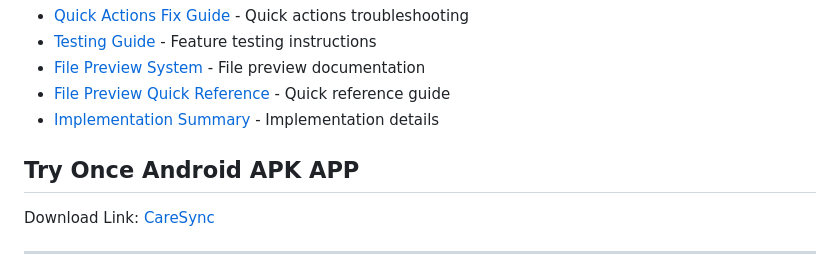
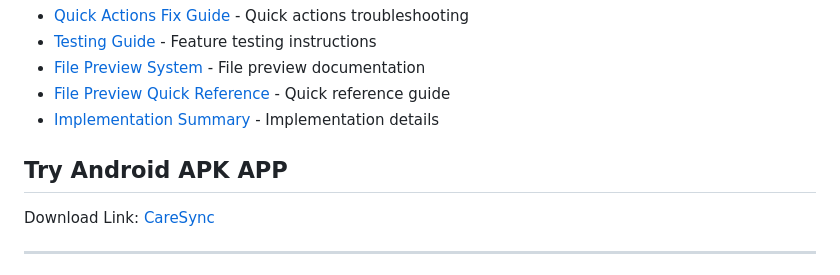
Before and after one commit to ssblucky7/lucky-tech-daku, a Markdown page: README.md, the part around the change. Drawn GitHub-style.

Commit message:
Fix heading typo in README.md

```diff
--- a/README.md
+++ b/README.md
@@ -256,7 +256,7 @@ flutter run
 - [File Preview Quick Reference](FILE_PREVIEW_QUICK_REF.md) - Quick reference guide
 - [Implementation Summary](FILE_PREVIEW_IMPLEMENTATION.md) - Implementation details
 
-## Try Once Android APK APP
+## Try Android APK APP
 Download Link: <a href='https://drive.google.com/file/d/1oDJfwLC75VKHZJBbTPPKSnp_DnnfJfH-/view?usp=sharing'> CareSync </a>
 
 
```
